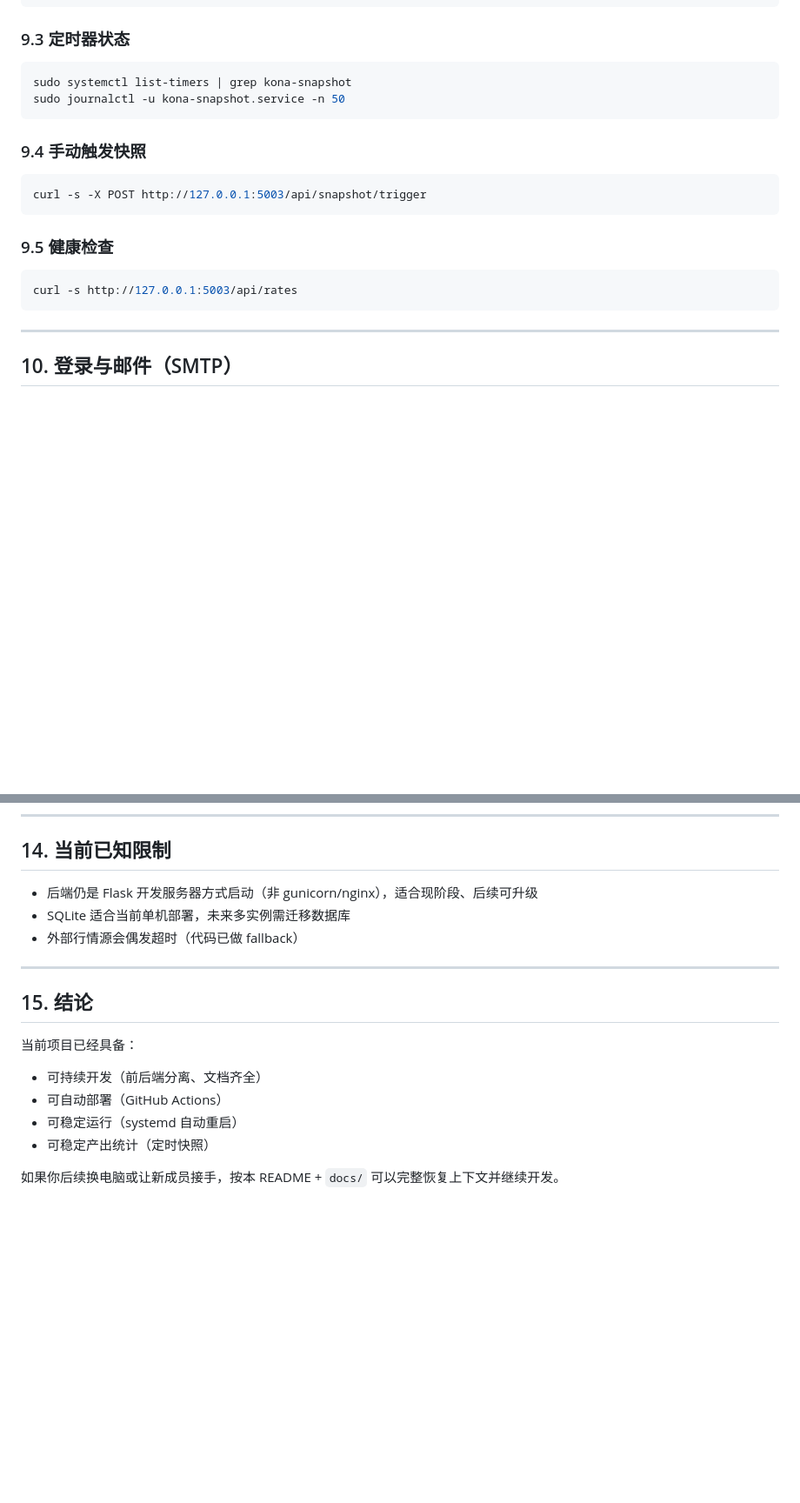
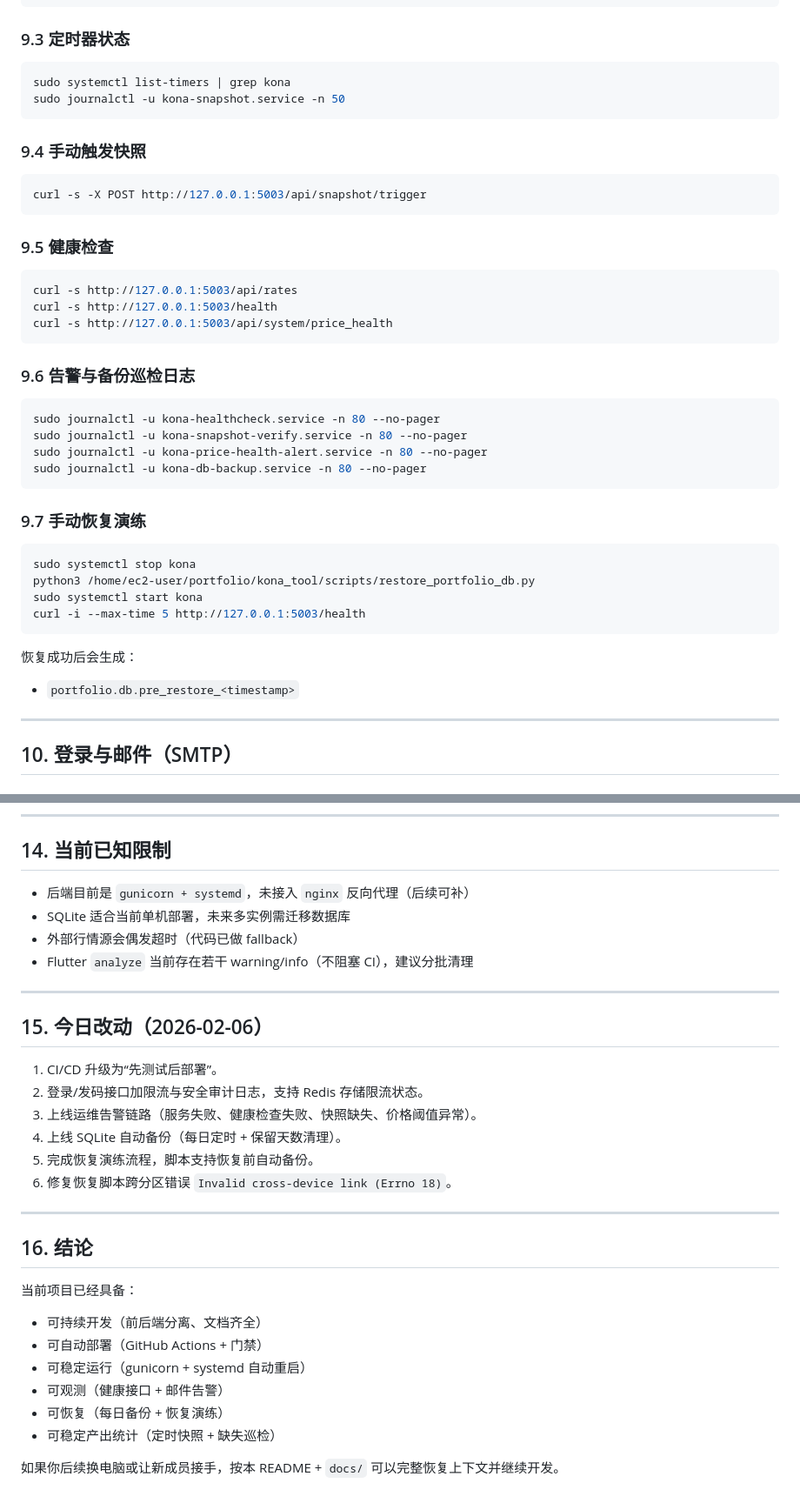
Before and after one commit to konaoo/kona, a Markdown page: README.md, 2 parts joined by grey strips. Shown at 87% size. Drawn GitHub-style; blank space fills up the shorter version.

````diff
--- a/README.md
+++ b/README.md
@@ -301,7 +352,7 @@ sudo systemctl restart kona
 ### 9.3 定时器状态
 
 ```bash
-sudo systemctl list-timers | grep kona-snapshot
+sudo systemctl list-timers | grep kona
 sudo journalctl -u kona-snapshot.service -n 50
 ```
 
@@ -315,7 +366,30 @@ curl -s -X POST http://127.0.0.1:5003/api/snapshot/trigger
 
 ```bash
 curl -s http://127.0.0.1:5003/api/rates
+curl -s http://127.0.0.1:5003/health
+curl -s http://127.0.0.1:5003/api/system/price_health
 ```
+
+### 9.6 告警与备份巡检日志
+
+```bash
+sudo journalctl -u kona-healthcheck.service -n 80 --no-pager
+sudo journalctl -u kona-snapshot-verify.service -n 80 --no-pager
+sudo journalctl -u kona-price-health-alert.service -n 80 --no-pager
+sudo journalctl -u kona-db-backup.service -n 80 --no-pager
+```
+
+### 9.7 手动恢复演练
+
+```bash
+sudo systemctl stop kona
+python3 /home/ec2-user/portfolio/kona_tool/scripts/restore_portfolio_db.py
+sudo systemctl start kona
+curl -i --max-time 5 http://127.0.0.1:5003/health
+```
+
+恢复成功后会生成：
+- `portfolio.db.pre_restore_<timestamp>`
 
 ---
 
@@ -389,19 +463,33 @@ LOGIN_BYPASS_EMAILS=konaeee@gmail.com
 
 ## 14. 当前已知限制
 
-- 后端仍是 Flask 开发服务器方式启动（非 gunicorn/nginx），适合现阶段、后续可升级
+- 后端目前是 `gunicorn + systemd`，未接入 `nginx` 反向代理（后续可补）
 - SQLite 适合当前单机部署，未来多实例需迁移数据库
 - 外部行情源会偶发超时（代码已做 fallback）
+- Flutter `analyze` 当前存在若干 warning/info（不阻塞 CI），建议分批清理
 
 ---
 
-## 15. 结论
+## 15. 今日改动（2026-02-06）
+
+1. CI/CD 升级为“先测试后部署”。
+2. 登录/发码接口加限流与安全审计日志，支持 Redis 存储限流状态。
+3. 上线运维告警链路（服务失败、健康检查失败、快照缺失、价格阈值异常）。
+4. 上线 SQLite 自动备份（每日定时 + 保留天数清理）。
+5. 完成恢复演练流程，脚本支持恢复前自动备份。
+6. 修复恢复脚本跨分区错误 `Invalid cross-device link (Errno 18)`。
+
+---
+
+## 16. 结论
 
 当前项目已经具备：
 
 - 可持续开发（前后端分离、文档齐全）
-- 可自动部署（GitHub Actions）
-- 可稳定运行（systemd 自动重启）
-- 可稳定产出统计（定时快照）
+- 可自动部署（GitHub Actions + 门禁）
+- 可稳定运行（gunicorn + systemd 自动重启）
+- 可观测（健康接口 + 邮件告警）
+- 可恢复（每日备份 + 恢复演练）
+- 可稳定产出统计（定时快照 + 缺失巡检）
 
 如果你后续换电脑或让新成员接手，按本 README + `docs/` 可以完整恢复上下文并继续开发。
````
Also changed, not shown: other parts of README.md (+60 -9 lines).
